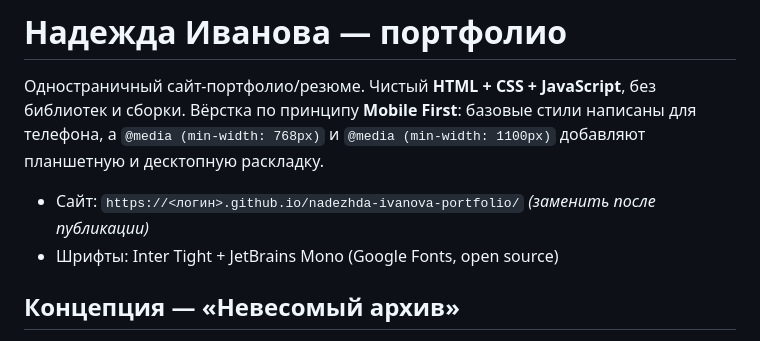
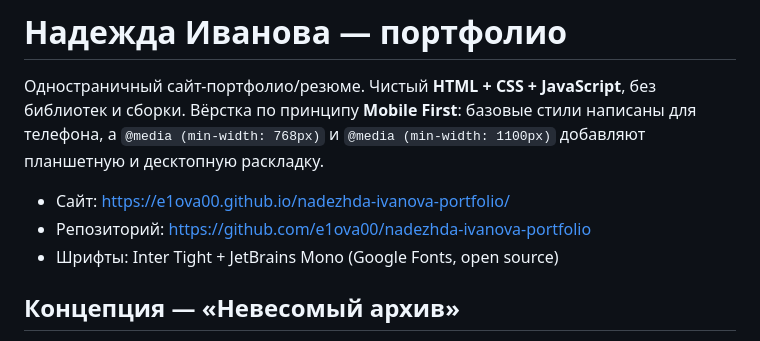
Before and after one commit to e1ova00/nadezhda-ivanova-portfolio, a Markdown page: README.md, the part around the change. GitHub-like rendering.

Commit message:
README: ссылки на сайт и репозиторий
Co-Authored-By: Claude Opus 5.5 <noreply@anthropic.com>
Claude-Session: https://claude.ai/code/session_01B3NTVpyr5rtxhzbY4RXB9z

```diff
--- a/README.md
+++ b/README.md
@@ -4,7 +4,8 @@
 Вёрстка по принципу **Mobile First**: базовые стили написаны для телефона, а `@media (min-width: 768px)`
 и `@media (min-width: 1100px)` добавляют планшетную и десктопную раскладку.
 
-- Сайт: `https://<логин>.github.io/nadezhda-ivanova-portfolio/` *(заменить после публикации)*
+- Сайт: https://e1ova00.github.io/nadezhda-ivanova-portfolio/
+- Репозиторий: https://github.com/e1ova00/nadezhda-ivanova-portfolio
 - Шрифты: Inter Tight + JetBrains Mono (Google Fonts, open source)
 
 ## Концепция — «Невесомый архив»
```
